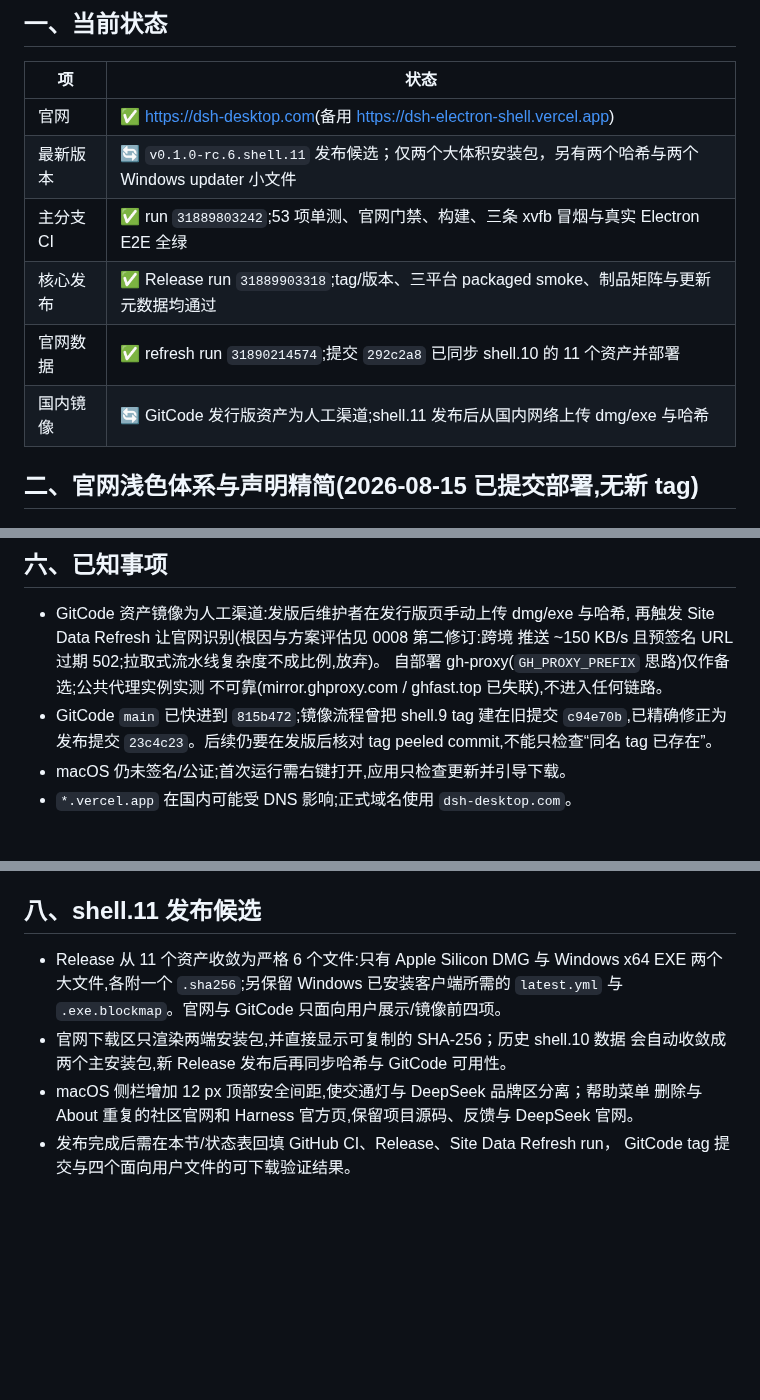
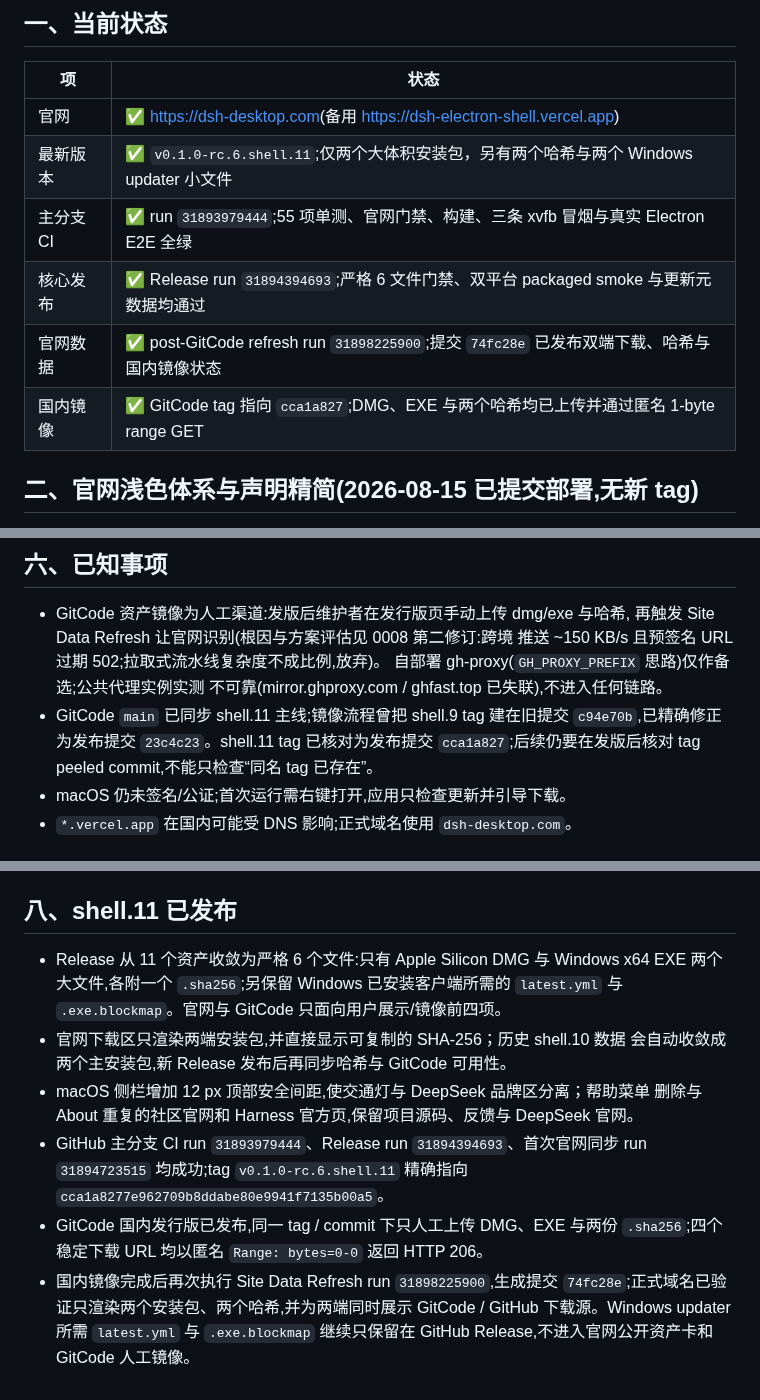
Before and after one commit to citrusli2026/dsh-desktop, a Markdown page: HANDOFF.md, 3 parts joined by grey strips. Drawn GitHub-style; blank space fills up the shorter version.

```diff
--- a/HANDOFF.md
+++ b/HANDOFF.md
@@ -8,11 +8,11 @@
 | 项 | 状态 |
 |---|---|
 | 官网 | ✅ <https://dsh-desktop.com>(备用 <https://dsh-electron-shell.vercel.app>) |
-| 最新版本 | 🔄 `v0.1.0-rc.6.shell.11` 发布候选；仅两个大体积安装包，另有两个哈希与两个 Windows updater 小文件 |
-| 主分支 CI | ✅ run `31889803242`;53 项单测、官网门禁、构建、三条 xvfb 冒烟与真实 Electron E2E 全绿 |
-| 核心发布 | ✅ Release run `31889903318`;tag/版本、三平台 packaged smoke、制品矩阵与更新元数据均通过 |
-| 官网数据 | ✅ refresh run `31890214574`;提交 `292c2a8` 已同步 shell.10 的 11 个资产并部署 |
-| 国内镜像 | 🔄 GitCode 发行版资产为人工渠道;shell.11 发布后从国内网络上传 dmg/exe 与哈希 |
+| 最新版本 | ✅ `v0.1.0-rc.6.shell.11`;仅两个大体积安装包，另有两个哈希与两个 Windows updater 小文件 |
+| 主分支 CI | ✅ run `31893979444`;55 项单测、官网门禁、构建、三条 xvfb 冒烟与真实 Electron E2E 全绿 |
+| 核心发布 | ✅ Release run `31894394693`;严格 6 文件门禁、双平台 packaged smoke 与更新元数据均通过 |
+| 官网数据 | ✅ post-GitCode refresh run `31898225900`;提交 `74fc28e` 已发布双端下载、哈希与国内镜像状态 |
+| 国内镜像 | ✅ GitCode tag 指向 `cca1a827`;DMG、EXE 与两个哈希均已上传并通过匿名 1-byte range GET |
 
 ## 二、官网浅色体系与声明精简(2026-08-15 已提交部署,无新 tag)
 
@@ -90,8 +90,9 @@ auto-updater 始终直连 GitHub。
   推送 ~150 KB/s 且预签名 URL 过期 502;拉取式流水线复杂度不成比例,放弃)。
   自部署 gh-proxy(`GH_PROXY_PREFIX` 思路)仅作备选;公共代理实例实测
   不可靠(mirror.ghproxy.com / ghfast.top 已失联),不进入任何链路。
-- GitCode `main` 已快进到 `815b472`;镜像流程曾把 shell.9 tag 建在旧提交
-  `c94e70b`,已精确修正为发布提交 `23c4c23`。后续仍要在发版后核对 tag peeled
+- GitCode `main` 已同步 shell.11 主线;镜像流程曾把 shell.9 tag 建在旧提交
+  `c94e70b`,已精确修正为发布提交 `23c4c23`。shell.11 tag 已核对为发布提交
+  `cca1a827`;后续仍要在发版后核对 tag peeled
   commit,不能只检查“同名 tag 已存在”。
 - macOS 仍未签名/公证;首次运行需右键打开,应用只检查更新并引导下载。
 - `*.vercel.app` 在国内可能受 DNS 影响;正式域名使用 `dsh-desktop.com`。
@@ -111,7 +112,7 @@ auto-updater 始终直连 GitHub。
   发布，正式域名已验证返回本版本和 11 个资产。完整顺序与后续边界见
   `docs/plans/electron-shell-capabilities.md`。
 
-## 八、shell.11 发布候选
+## 八、shell.11 已发布
 
 - Release 从 11 个资产收敛为严格 6 个文件:只有 Apple Silicon DMG 与 Windows
   x64 EXE 两个大文件,各附一个 `.sha256`;另保留 Windows 已安装客户端所需的
@@ -121,5 +122,12 @@ auto-updater 始终直连 GitHub。
 - macOS 侧栏增加 12 px 顶部安全间距,使交通灯与 DeepSeek 品牌区分离；帮助菜单
   删除与 About 重复的社区官网和 Harness 官方页,保留项目源码、反馈与 DeepSeek
   官网。
-- 发布完成后需在本节/状态表回填 GitHub CI、Release、Site Data Refresh run，
-  GitCode tag 提交与四个面向用户文件的可下载验证结果。
+- GitHub 主分支 CI run `31893979444`、Release run `31894394693`、首次官网同步
+  run `31894723515` 均成功;tag `v0.1.0-rc.6.shell.11` 精确指向
+  `cca1a8277e962709b8ddabe80e9941f7135b00a5`。
+- GitCode 国内发行版已发布,同一 tag / commit 下只人工上传 DMG、EXE 与两份
+  `.sha256`;四个稳定下载 URL 均以匿名 `Range: bytes=0-0` 返回 HTTP 206。
+- 国内镜像完成后再次执行 Site Data Refresh run `31898225900`,生成提交
+  `74fc28e`;正式域名已验证只渲染两个安装包、两个哈希,并为两端同时展示
+  GitCode / GitHub 下载源。Windows updater 所需 `latest.yml` 与 `.exe.blockmap`
+  继续只保留在 GitHub Release,不进入官网公开资产卡和 GitCode 人工镜像。
```
Also changed, not shown: other parts of HANDOFF.md (+1 -1 lines), docs/HANDOFF.md (+12 -2 lines).
